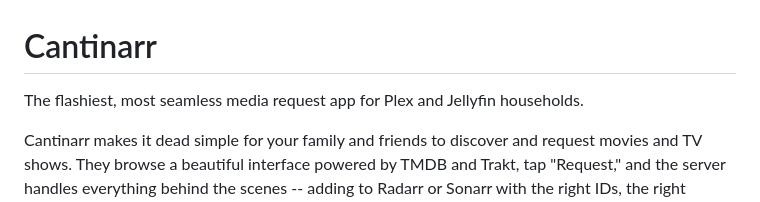
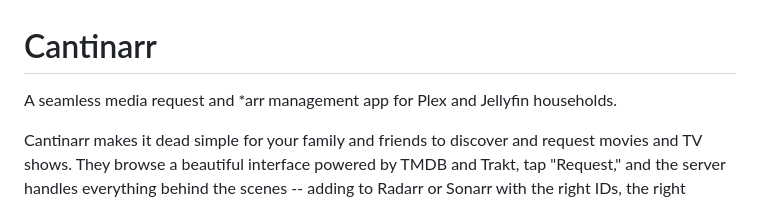
Before and after one commit to windoze95/cantinarr, a Markdown page: README.md, the part around the change. Drawn GitHub-style.

Commit message:
Revise README description.
Updated description.

```diff
--- a/README.md
+++ b/README.md
@@ -1,6 +1,6 @@
 # Cantinarr
 
-The flashiest, most seamless media request app for Plex and Jellyfin households.
+A seamless media request and *arr management app for Plex and Jellyfin households.
 
 Cantinarr makes it dead simple for your family and friends to discover and request movies and TV shows. They browse a beautiful interface powered by TMDB and Trakt, tap "Request," and the server handles everything behind the scenes -- adding to Radarr or Sonarr with the right IDs, the right quality profile, the right root folder. No configuration, no confusion, no TVDB headaches.
 
```
